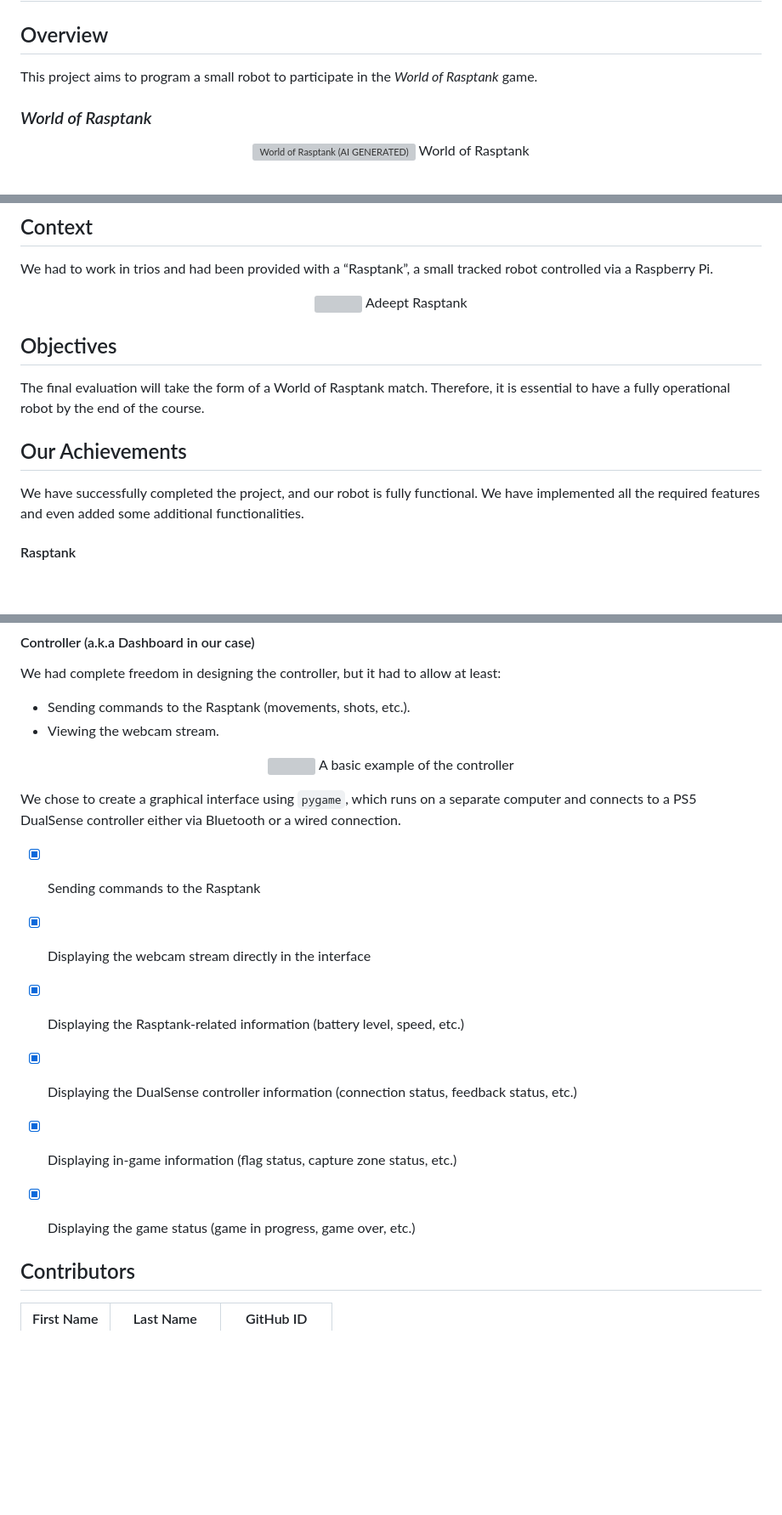
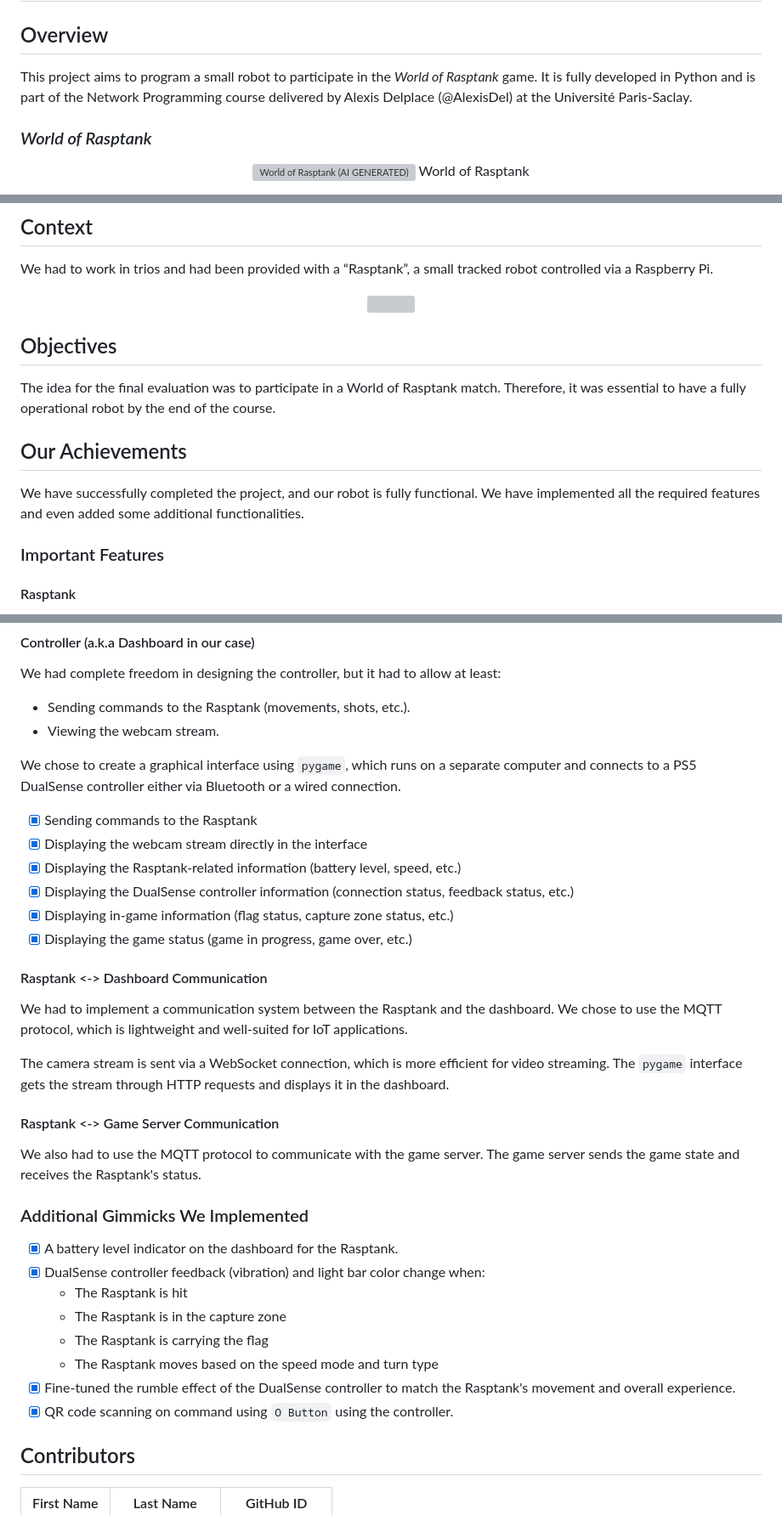
Before and after one commit to mathusanm6/Project-WORT, a Markdown page: README.md, 3 parts joined by grey strips. Shown at 85% size. GitHub-like rendering; blank space fills up the shorter version; grey boxes are pictures that could not be loaded.

Commit message:
fix: readme

```diff
--- a/README.md
+++ b/README.md
@@ -2,7 +2,8 @@
 
 ## Overview
 
-This project aims to program a small robot to participate in the *World of Rasptank* game.
+This project aims to program a small robot to participate in the *World of Rasptank* game. It is fully developed in Python and is part of the Network Programming course delivered by Alexis Delplace (@AlexisDel)
+at the Université Paris-Saclay.
 
 ### *World of Rasptank*
 
@@ -28,16 +29,17 @@ We had to work in trios and had been provided with a “Rasptank”, a small tra
 
 <p align="center">
   <img src="resources/images/rasptank.png" width="400px">
-  <legend>Adeept Rasptank</legend>
 </p>
 
 ## Objectives
 
-The final evaluation will take the form of a World of Rasptank match. Therefore, it is essential to have a fully operational robot by the end of the course.
+The idea for the final evaluation was to participate in a World of Rasptank match. Therefore, it was essential to have a fully operational robot by the end of the course.
 
 ## Our Achievements
 
 We have successfully completed the project, and our robot is fully functional. We have implemented all the required features and even added some additional functionalities.
+
+### Important Features
 
 #### Rasptank
 
@@ -59,11 +61,6 @@ We had complete freedom in designing the controller, but it had to allow at leas
 - Sending commands to the Rasptank (movements, shots, etc.).
 - Viewing the webcam stream.
 
-<p align="center">
-  <img src="course-materials/documentation/images/controller_tk.gif" width="400px">
-  <legend>A basic example of the controller</legend>
-</p>
-
 We chose to create a graphical interface using `pygame`, which runs on a separate computer and connects to a PS5 DualSense controller either via Bluetooth or a wired connection.
 
 - [x] Sending commands to the Rasptank
@@ -73,6 +70,26 @@ We chose to create a graphical interface using `pygame`, which runs on a separat
 - [x] Displaying in-game information (flag status, capture zone status, etc.)
 - [x] Displaying the game status (game in progress, game over, etc.)
 
+#### Rasptank <-> Dashboard Communication
+
+We had to implement a communication system between the Rasptank and the dashboard. We chose to use the MQTT protocol, which is lightweight and well-suited for IoT applications.
+
+The camera stream is sent via a WebSocket connection, which is more efficient for video streaming. The `pygame` interface gets the stream through HTTP requests and displays it in the dashboard.
+
+#### Rasptank <-> Game Server Communication
+
+We also had to use the MQTT protocol to communicate with the game server. The game server sends the game state and receives the Rasptank's status.
+
+### Additional Gimmicks We Implemented
+
+- [x] A battery level indicator on the dashboard for the Rasptank.
+- [x] DualSense controller feedback (vibration) and light bar color change when:
+  - The Rasptank is hit
+  - The Rasptank is in the capture zone
+  - The Rasptank is carrying the flag
+  - The Rasptank moves based on the speed mode and turn type
+- [x] Fine-tuned the rumble effect of the DualSense controller to match the Rasptank's movement and overall experience.
+- [x] QR code scanning on command using `O Button` using the controller.
 
 ## Contributors
 
```
